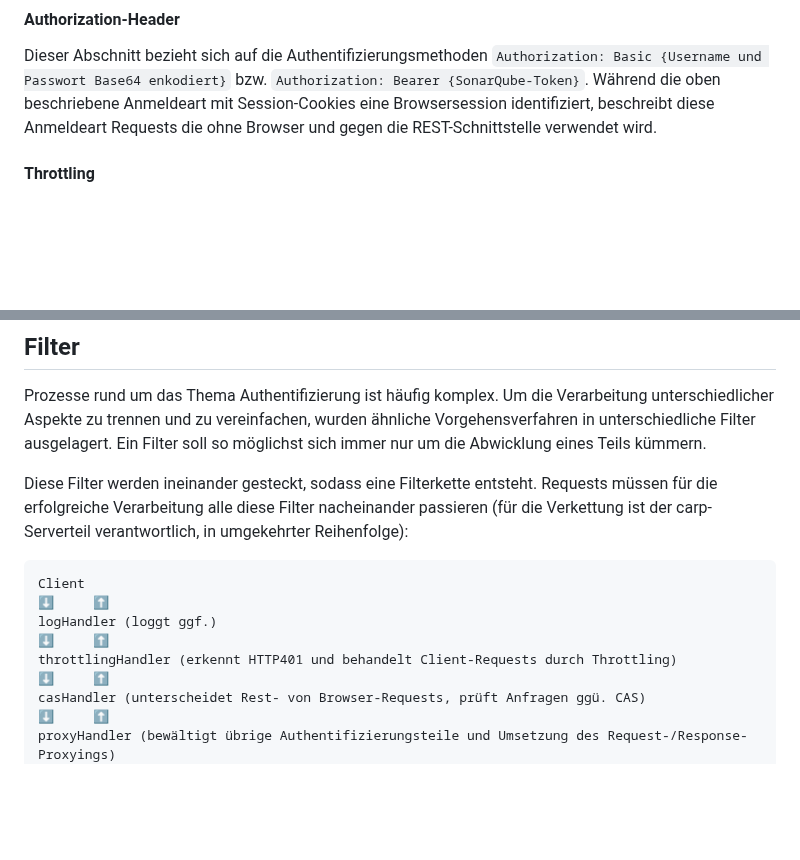
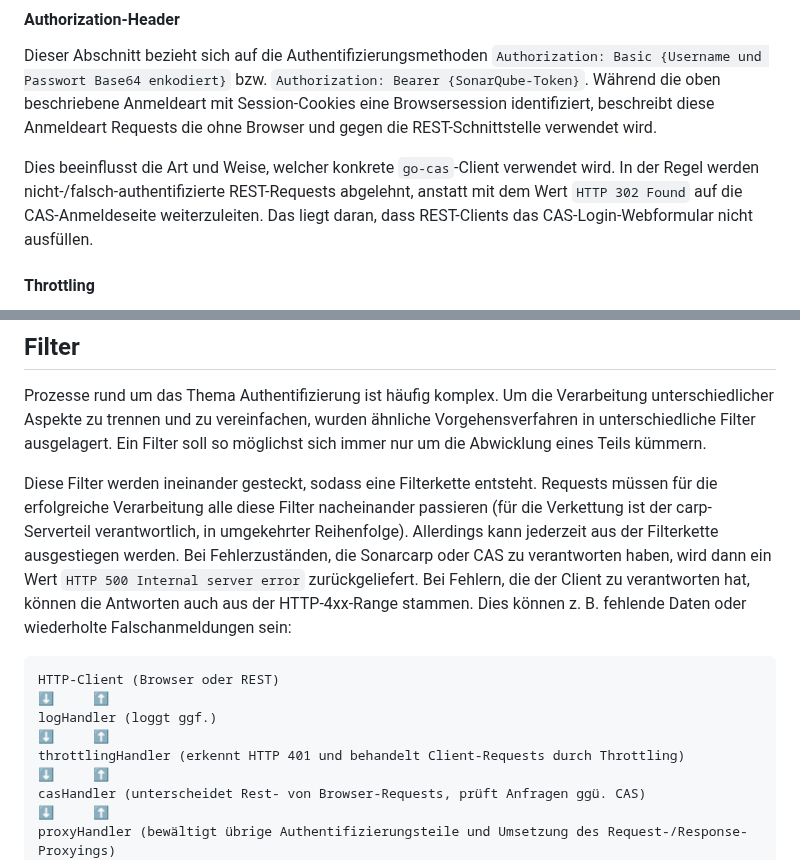
Before and after one commit to cloudogu/sonar, a Markdown page: docs/development/understanding_sonarcarp.de.md, 2 parts joined by grey strips. GitHub-like rendering; blank space fills up the shorter version.

````diff
--- a/docs/development/understanding_sonarcarp.de.md
+++ b/docs/development/understanding_sonarcarp.de.md
@@ -47,6 +46,8 @@ Nach einem frischen Log-in existiert also lediglich ein TGC-Cookie auf dem `/cas
 #### Authorization-Header
 
 Dieser Abschnitt bezieht sich auf die Authentifizierungsmethoden `Authorization: Basic {Username und Passwort Base64 enkodiert}` bzw. `Authorization: Bearer {SonarQube-Token}`. Während die oben beschriebene Anmeldeart mit Session-Cookies eine Browsersession identifiziert, beschreibt diese Anmeldeart Requests die ohne Browser und gegen die REST-Schnittstelle verwendet wird.
+
+Dies beeinflusst die Art und Weise, welcher konkrete `go-cas`-Client verwendet wird. In der Regel werden nicht-/falsch-authentifizierte REST-Requests abgelehnt, anstatt mit dem Wert `HTTP 302 Found` auf die CAS-Anmeldeseite weiterzuleiten. Das liegt daran, dass REST-Clients das CAS-Login-Webformular nicht ausfüllen.
 
 #### Throttling
 
@@ -107,15 +108,14 @@ trennen und zu vereinfachen, wurden ähnliche Vorgehensverfahren in unterschiedl
 so möglichst sich immer nur um die Abwicklung eines Teils kümmern.
 
 Diese Filter werden ineinander gesteckt, sodass eine Filterkette entsteht. Requests müssen für die erfolgreiche
-Verarbeitung alle diese Filter nacheinander passieren (für die Verkettung ist der carp-Serverteil verantwortlich, in
-umgekehrter Reihenfolge):
+Verarbeitung alle diese Filter nacheinander passieren (für die Verkettung ist der carp-Serverteil verantwortlich, in umgekehrter Reihenfolge). Allerdings kann jederzeit aus der Filterkette ausgestiegen werden. Bei Fehlerzuständen, die Sonarcarp oder CAS zu verantworten haben, wird dann ein Wert `HTTP 500 Internal server error` zurückgeliefert. Bei Fehlern, die der Client zu verantworten hat, können die Antworten auch aus der HTTP-4xx-Range stammen. Dies können z. B. fehlende Daten oder wiederholte Falschanmeldungen sein:
 
 ```
-Client
+HTTP-Client (Browser oder REST)
 ⬇️     ⬆️
 logHandler (loggt ggf.)
 ⬇️     ⬆️
-throttlingHandler (erkennt HTTP401 und behandelt Client-Requests durch Throttling)
+throttlingHandler (erkennt HTTP 401 und behandelt Client-Requests durch Throttling)
 ⬇️     ⬆️
 casHandler (unterscheidet Rest- von Browser-Requests, prüft Anfragen ggü. CAS)
 ⬇️     ⬆️
````
Also changed, not shown: other parts of docs/development/understanding_sonarcarp.de.md (+2 -3 lines), docs/development/understanding_sonarcarp.en.md (+28 -26 lines).
